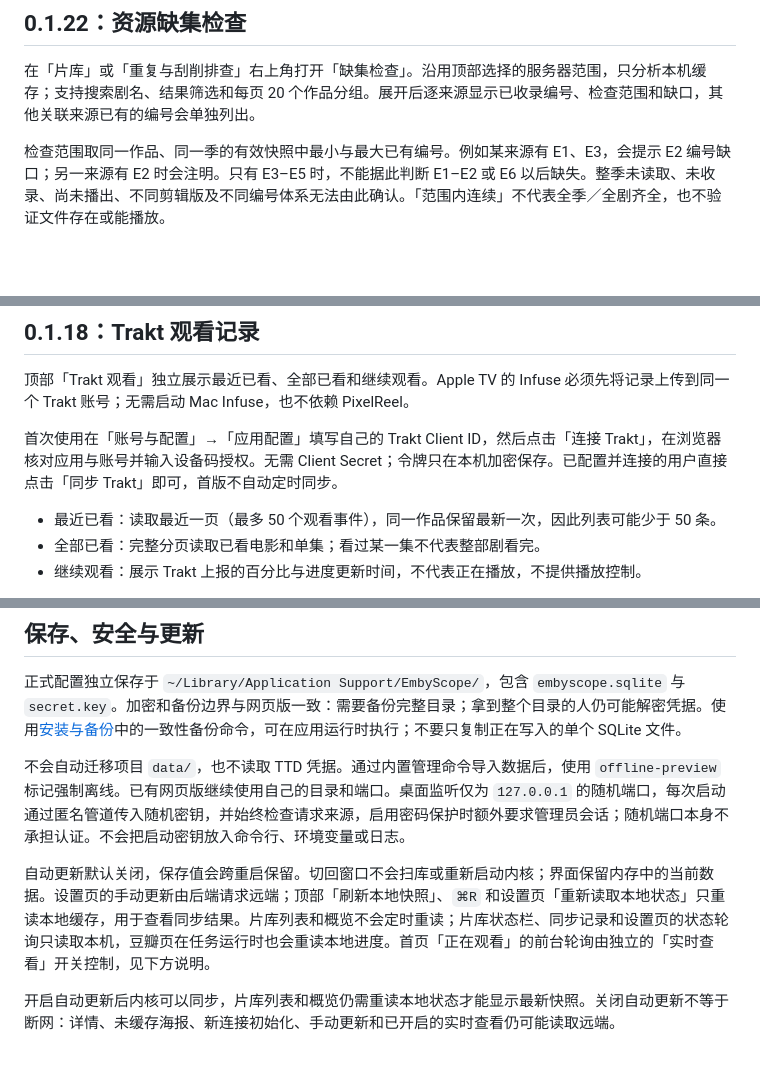
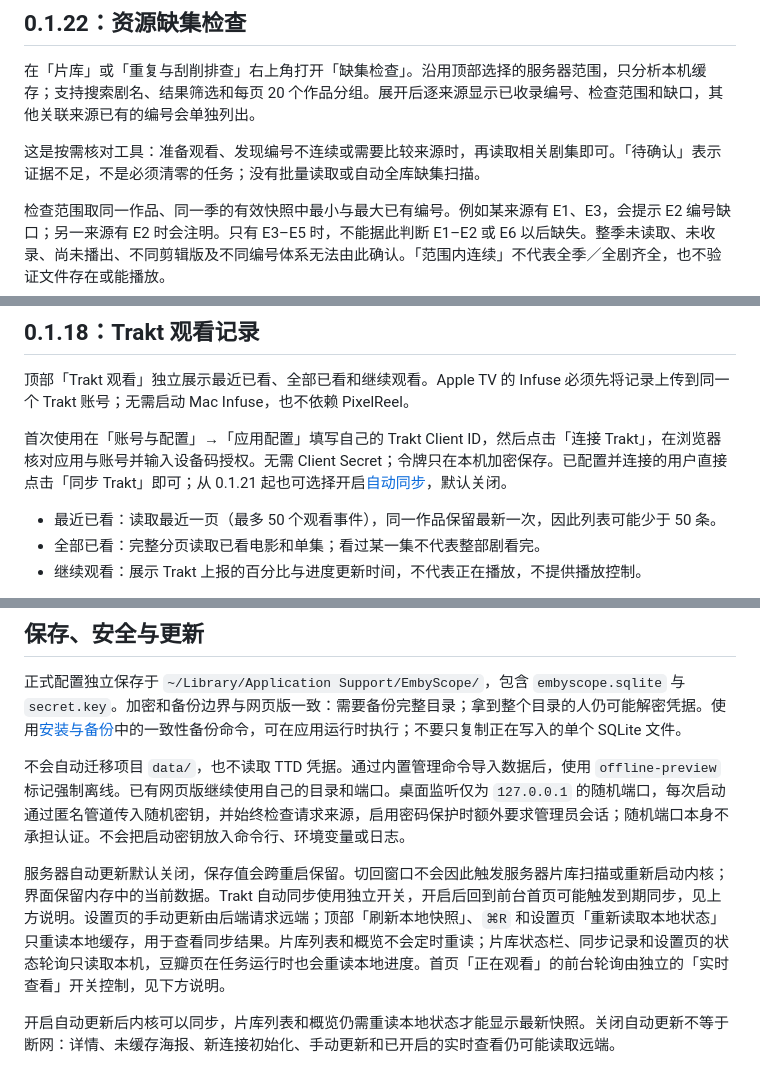
Before and after one commit to zaynzhu/EmbyScope, a Markdown page: docs/macOS使用说明.md, 3 parts joined by grey strips. GitHub-like rendering; blank space fills up the shorter version.

```diff
--- a/docs/macOS使用说明.md
+++ b/docs/macOS使用说明.md
@@ -5,6 +5,8 @@
 ## 0.1.22：资源缺集检查
 
 在「片库」或「重复与刮削排查」右上角打开「缺集检查」。沿用顶部选择的服务器范围，只分析本机缓存；支持搜索剧名、结果筛选和每页 20 个作品分组。展开后逐来源显示已收录编号、检查范围和缺口，其他关联来源已有的编号会单独列出。
+
+这是按需核对工具：准备观看、发现编号不连续或需要比较来源时，再读取相关剧集即可。「待确认」表示证据不足，不是必须清零的任务；没有批量读取或自动全库缺集扫描。
 
 检查范围取同一作品、同一季的有效快照中最小与最大已有编号。例如某来源有 E1、E3，会提示 E2 编号缺口；另一来源有 E2 时会注明。只有 E3–E5 时，不能据此判断 E1–E2 或 E6 以后缺失。整季未读取、未收录、尚未播出、不同剪辑版及不同编号体系无法由此确认。「范围内连续」不代表全季／全剧齐全，也不验证文件存在或能播放。
 
@@ -38,7 +40,7 @@
 
 顶部「Trakt 观看」独立展示最近已看、全部已看和继续观看。Apple TV 的 Infuse 必须先将记录上传到同一个 Trakt 账号；无需启动 Mac Infuse，也不依赖 PixelReel。
 
-首次使用在「账号与配置」→「应用配置」填写自己的 Trakt Client ID，然后点击「连接 Trakt」，在浏览器核对应用与账号并输入设备码授权。无需 Client Secret；令牌只在本机加密保存。已配置并连接的用户直接点击「同步 Trakt」即可，首版不自动定时同步。
+首次使用在「账号与配置」→「应用配置」填写自己的 Trakt Client ID，然后点击「连接 Trakt」，在浏览器核对应用与账号并输入设备码授权。无需 Client Secret；令牌只在本机加密保存。已配置并连接的用户直接点击「同步 Trakt」即可；从 0.1.21 起也可选择开启[自动同步](#0121trakt-自动同步)，默认关闭。
 
 - 最近已看：读取最近一页（最多 50 个观看事件），同一作品保留最新一次，因此列表可能少于 50 条。
 - 全部已看：完整分页读取已看电影和单集；看过某一集不代表整部剧看完。
@@ -87,7 +89,7 @@ open dist/EmbyScope.app --args --demo
 
 不会自动迁移项目 `data/`，也不读取 TTD 凭据。通过内置管理命令导入数据后，使用 `offline-preview` 标记强制离线。已有网页版继续使用自己的目录和端口。桌面监听仅为 `127.0.0.1` 的随机端口，每次启动通过匿名管道传入随机密钥，并始终检查请求来源，启用密码保护时额外要求管理员会话；随机端口本身不承担认证。不会把启动密钥放入命令行、环境变量或日志。
 
-自动更新默认关闭，保存值会跨重启保留。切回窗口不会扫库或重新启动内核；界面保留内存中的当前数据。设置页的手动更新由后端请求远端；顶部「刷新本地快照」、`⌘R` 和设置页「重新读取本地状态」只重读本地缓存，用于查看同步结果。片库列表和概览不会定时重读；片库状态栏、同步记录和设置页的状态轮询只读取本机，豆瓣页在任务运行时也会重读本地进度。首页「正在观看」的前台轮询由独立的「实时查看」开关控制，见下方说明。
+服务器自动更新默认关闭，保存值会跨重启保留。切回窗口不会因此触发服务器片库扫描或重新启动内核；界面保留内存中的当前数据。Trakt 自动同步使用独立开关，开启后回到前台首页可能触发到期同步，见上方说明。设置页的手动更新由后端请求远端；顶部「刷新本地快照」、`⌘R` 和设置页「重新读取本地状态」只重读本地缓存，用于查看同步结果。片库列表和概览不会定时重读；片库状态栏、同步记录和设置页的状态轮询只读取本机，豆瓣页在任务运行时也会重读本地进度。首页「正在观看」的前台轮询由独立的「实时查看」开关控制，见下方说明。
 
 开启自动更新后内核可以同步，片库列表和概览仍需重读本地状态才能显示最新快照。关闭自动更新不等于断网：详情、未缓存海报、新连接初始化、手动更新和已开启的实时查看仍可能读取远端。
 
```
Also changed, not shown: other parts of docs/macOS使用说明.md (+1 -1 lines), README.md (+2 -1 lines), docs/plans/Infuse观看记录接入路线.md (+1 -1 lines).
